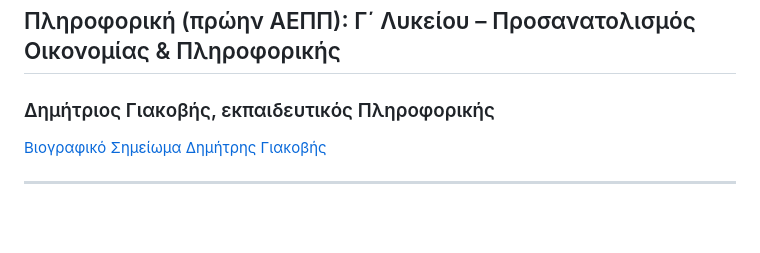
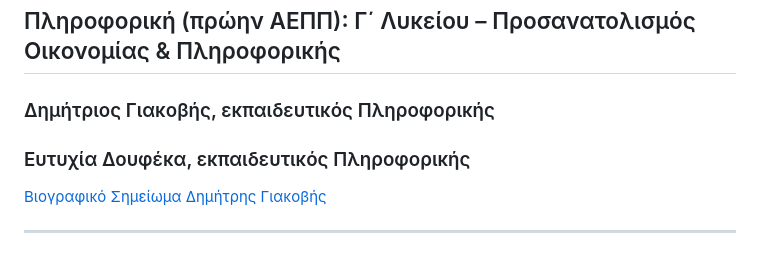
Before and after one commit to giakovisd/pliroforiki, a Markdown page: README.md, the part around the change. Rendered like a GitHub page; blank space fills up the shorter version.

```diff
--- a/README.md
+++ b/README.md
@@ -1,6 +1,7 @@
 # Μαθησιακά Αντικείμενα
 ## Πληροφορική (πρώην ΑΕΠΠ): Γ΄ Λυκείου – Προσανατολισμός Οικονομίας & Πληροφορικής
 ### Δημήτριος Γιακοβής, εκπαιδευτικός Πληροφορικής
+### Ευτυχία Δουφέκα, εκπαιδευτικός Πληροφορικής
 
 [Βιογραφικό Σημείωμα Δημήτρης Γιακοβής](https://giakovisd.github.io/pliroforiki/cv_DG.html)
 
```
